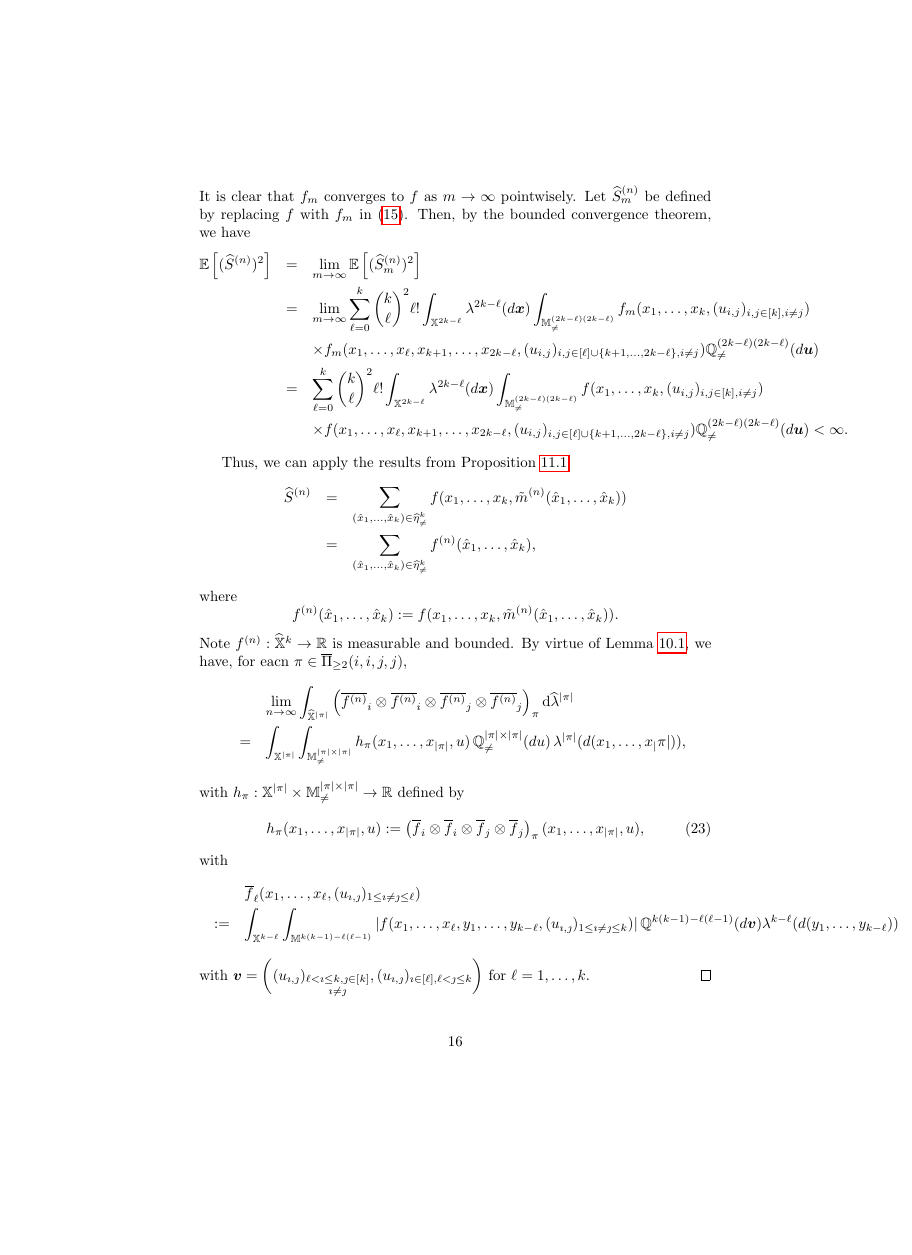
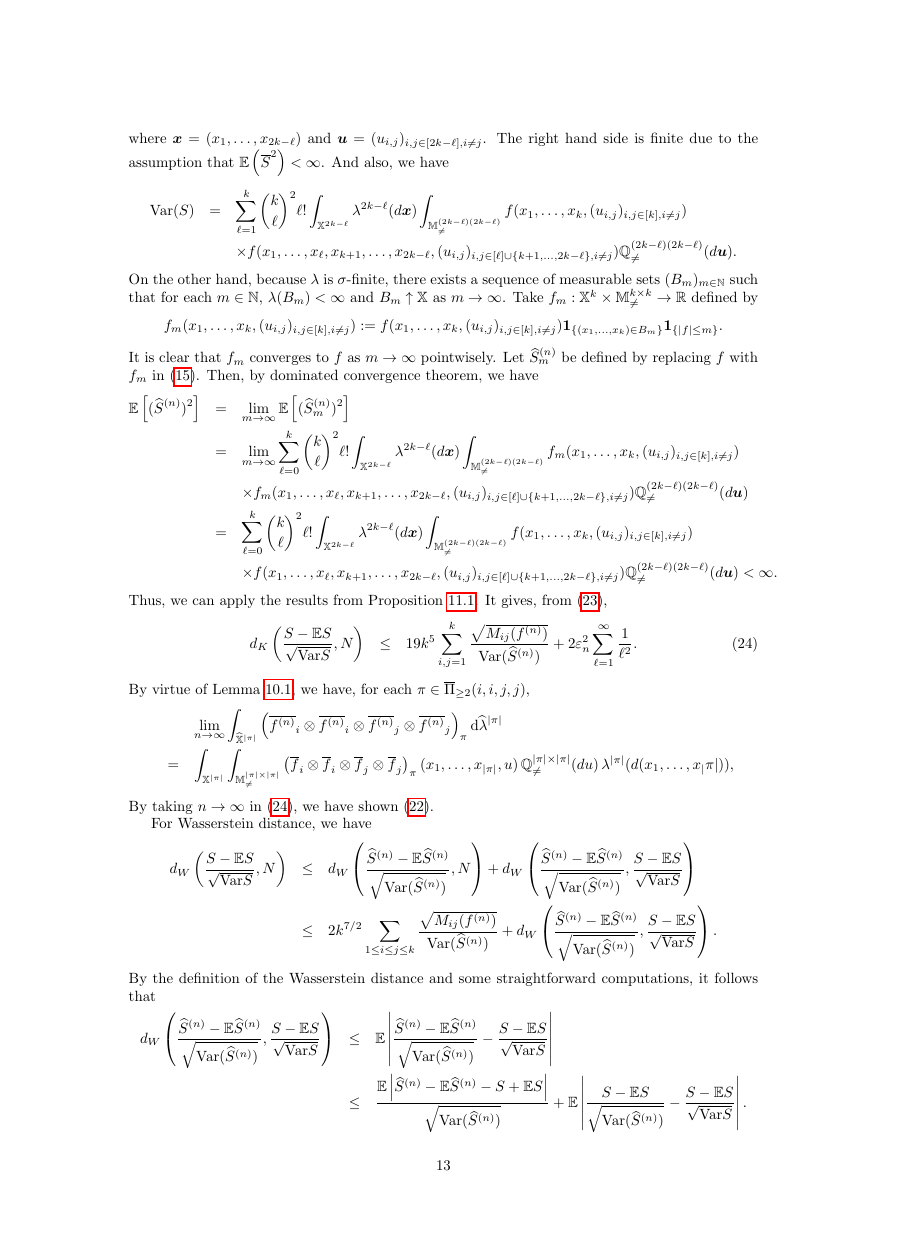
Before and after one commit to xiao-zong/RCM, a LaTeX document (m.tex): page 16 of 18 before the commit and page 13 of 14 after it, the shorter picture padded with empty space. Compiled offline with pdfLaTeX.

Commit message:
5 Aug version 1.

```diff
--- a/m.tex
+++ b/m.tex
@@ -1,5 +1,6 @@
 \documentclass{article}
 \usepackage{graphicx} % Required for inserting images
+\usepackage[a4paper, margin=1.2in]{geometry}
 \usepackage{amsmath,amssymb,amsthm,bm}
 \usepackage{hyperref}
 
@@ -593,13 +611,17 @@ First of all, by the multivariate Mecke formula, we have
     &=&\sum_{\ell=0}^k{k\choose\ell}^2\ell!\int_{\mathbb{X}^{2k-\ell}}\lambda^{2k-\ell}(d\bm{x})\int_{\mathbb{M}^{(2k-\ell)(2k-\ell)}_{\neq}}f(x_1,\hdots,x_k, (u_{i,j})_{i,j\in[k], i\neq j})\\
     &&\times f(x_1,\hdots,x_{\ell},x_{k+1},\dots,x_{2k-\ell}, (u_{i,j})_{i,j\in[\ell]\cup\{k+1,\dots,2k-\ell\}, i\neq j})\mathbb{Q}_{\neq}^{(2k-\ell)(2k-\ell)}(d\bm{u}),
 \end{eqnarray*}
-where $\bm{x}=(x_1,\hdots,x_{2k-\ell})$ and $\bm{u}=(u_{i,j})_{i,j\in[2k-\ell], i\neq j}$. The right hand side is finite due to the assumption that $\E\left(\overline{S}^2\right)<\infty$.
+where $\bm{x}=(x_1,\hdots,x_{2k-\ell})$ and $\bm{u}=(u_{i,j})_{i,j\in[2k-\ell], i\neq j}$. The right hand side is finite due to the assumption that $\E\left(\overline{S}^2\right)<\infty$. And also, we have
+\begin{eqnarray*}
+\Var(S)&=&\sum_{\ell=1}^k{k\choose\ell}^2\ell!\int_{\mathbb{X}^{2k-\ell}}\lambda^{2k-\ell}(d\bm{x})\int_{\mathbb{M}^{(2k-\ell)(2k-\ell)}_{\neq}}f(x_1,\hdots,x_k, (u_{i,j})_{i,j\in[k], i\neq j})\\
+    &&\times f(x_1,\hdots,x_{\ell},x_{k+1},\dots,x_{2k-\ell}, (u_{i,j})_{i,j\in[\ell]\cup\{k+1,\dots,2k-\ell\}, i\neq j})\mathbb{Q}_{\neq}^{(2k-\ell)(2k-\ell)}(d\bm{u}).
+\end{eqnarray*}
 On the other hand, because $\lambda$ is $\sigma$-finite, there exists a sequence of measurable sets $(B_m)_{m\in\mathbb{N}}$ such that for each $m\in\mathbb{N}$, $\lambda(B_m)<\infty$ and $ B_m\uparrow\mathbb{X}$ as $m\to\infty$. Take $f_m:\mathbb{X}^k\times \mathbb{M}^{k\times k}_{\neq}\to\mathbb{R}$ defined by
 \begin{equation*}
 f_m(x_1,\hdots,x_k, (u_{i,j})_{i,j\in[k], i\neq j}):=f(x_1,\hdots,x_k, (u_{i,j})_{i,j\in[k], i\neq j})\mathbf{1}_{\{(x_1,\hdots,x_k)\in B_m\}}\mathbf{1}_{\{|f|\le m\}}.
 \end{equation*}
 It is clear that $f_m$ converges to $f$ as $m\to\infty$ pointwisely.
-Let $\widehat{S}^{(n)}_m$ be defined by replacing $f$ with $f_m$ in \eqref{Ustat1}. Then, by the bounded convergence theorem, we have
+Let $\widehat{S}^{(n)}_m$ be defined by replacing $f$ with $f_m$ in \eqref{Ustat1}. Then, by dominated convergence theorem, we have
 \begin{eqnarray*}
 \E\left[(\widehat{S}^{(n)})^2\right]&=&\lim_{m\to\infty}\E\left[(\widehat{S}^{(n)}_m)^2\right]\\
 &=&\lim_{m\to\infty}\sum_{\ell=0}^k{k\choose\ell}^2\ell!\int_{\mathbb{X}^{2k-\ell}}\lambda^{2k-\ell}(d\bm{x})\int_{\mathbb{M}^{(2k-\ell)(2k-\ell)}_{\neq}}f_m(x_1,\hdots,x_k, (u_{i,j})_{i,j\in[k], i\neq j})\\
@@ -607,32 +629,28 @@ Let $\widehat{S}^{(n)}_m$ be defined by replacing $f$ with $f_m$ in \eqref{Ustat
     &=&\sum_{\ell=0}^k{k\choose\ell}^2\ell!\int_{\mathbb{X}^{2k-\ell}}\lambda^{2k-\ell}(d\bm{x})\int_{\mathbb{M}^{(2k-\ell)(2k-\ell)}_{\neq}}f(x_1,\hdots,x_k, (u_{i,j})_{i,j\in[k], i\neq j})\\
     &&\times f(x_1,\hdots,x_{\ell},x_{k+1},\dots,x_{2k-\ell}, (u_{i,j})_{i,j\in[\ell]\cup\{k+1,\dots,2k-\ell\}, i\neq j})\mathbb{Q}_{\neq}^{(2k-\ell)(2k-\ell)}(d\bm{u})<\infty.
 \end{eqnarray*}
-
-Thus, we can apply the results from Proposition~\ref{normalU-1}.
-\begin{eqnarray*}
-    \widehat{S}^{(n)}&=&\sum_{(\hat{x}_1,\hdots,\hat{x}_k)\in\widehat{\eta}^k_{\neq}} f(x_1,\hdots,x_k, \tilde{m}^{(n)}(\hat{x}_1,\hdots,\hat{x}_k))\\
-    &=&\sum_{(\hat{x}_1,\hdots,\hat{x}_k)\in\widehat{\eta}^k_{\neq}}f^{(n)}(\hat{x}_1,\hdots,\hat{x}_k),
-\end{eqnarray*}
-where
-$$f^{(n)}(\hat{x}_1,\hdots,\hat{x}_k):=f(x_1,\hdots,x_k, \tilde{m}^{(n)}(\hat{x}_1,\hdots,\hat{x}_k)).$$
-Note $f^{(n)}:\widehat{\mathbb{X}}^k\to \R$ is measurable and bounded. By virtue of Lemma~\ref{lma1}, we have, for eacn $\pi\in\overline{\Pi}_{\ge2}(i,i,j,j)$,
+Thus, we can apply the results from Proposition~\ref{normalU-1}. It gives, from \eqref{inequ-1},
+\begin{eqnarray}
+d_K\left(\frac{S-\E S}{\sqrt{\Var S}},N\right)&\le& 19k^5\sum_{i,j=1}^k\frac{\sqrt{M_{ij}(f^{(n)})}}{\Var(\widehat{S}^{(n)})}+2\varepsilon_n^2 \sum_{\ell=1}^\infty \frac{1}{\ell^2}.\label{inequa-2}
+\end{eqnarray}
+By virtue of Lemma~\ref{lma1}, we have, for each $\pi\in\overline{\Pi}_{\ge2}(i,i,j,j)$,
 \begin{eqnarray*}
 &&\lim_{n\to\infty}\int_{\widehat{\mathbb{X}}^{|\pi|}}\left(\overline{f^{(n)}}_i\otimes\overline{f^{(n)}}_i\otimes\overline{f^{(n)}}_j\otimes\overline{f^{(n)}}_j\right)_{\pi}\mathrm{d}\widehat{\lambda}^{|\pi|}\\
-&=&\int_{\mathbb{X}^{|\pi|}} \int_{\mathbb{M}^{|\pi|\times |\pi|}_{\neq}} h_{\pi}(x_1,\hdots,x_{|\pi|}, u) \, \mathbb{Q}_{\neq}^{|\pi|\times |\pi|}(du) \, \lambda^{|\pi|}(d(x_1,\hdots,x_|\pi|)),
+&=&\int_{\mathbb{X}^{|\pi|}} \int_{\mathbb{M}^{|\pi|\times |\pi|}_{\neq}} \left(\overline{f}_i\otimes\overline{f}_i\otimes\overline{f}_j\otimes\overline{f}_j\right)_{\pi}(x_1,\hdots,x_{|\pi|}, u) \, \mathbb{Q}_{\neq}^{|\pi|\times |\pi|}(du) \, \lambda^{|\pi|}(d(x_1,\hdots,x_|\pi|)),
 \end{eqnarray*}
-with $h_{\pi}:\mathbb{X}^{|\pi|}\times \mathbb{M}^{|\pi|\times |\pi|}_{\neq}\to\R$ defined by
-\begin{equation}
-h_{\pi}(x_1,\hdots,x_{|\pi|}, u):=\left(\overline{f}_i\otimes\overline{f}_i\otimes\overline{f}_j\otimes\overline{f}_j\right)_{\pi}(x_1,\hdots,x_{|\pi|}, u),
-\end{equation}
-with
+By taking $n\to\infty$ in \eqref{inequa-2}, we have shown \eqref{norbound-2}.
+
+For Wasserstein distance, we have
 \begin{eqnarray*}
-    &&\overline{f}_{\ell}(x_1,\dots,x_{\ell},(u_{\imath,\jmath})_{1\le\imath\ne\jmath\le\ell})\\
-    &:=&\int_{\mathbb{X}^{k-\ell}}\int_{\mathbb{M}^{k(k-1)-\ell(\ell-1)}}\left\vert f(x_1,\dots,x_{\ell},y_1,\dots,y_{k-\ell},(u_{\imath,\jmath})_{1\le\imath\ne\jmath\le k})\right\vert\mathbb{Q}^{k(k-1)-\ell(\ell-1)}(d\bm{v})\lambda^{k-\ell}(d(y_1,\dots,y_{k-\ell}))
+d_W\left(\frac{S-\E S}{\sqrt{\Var S}},N\right)&\le&d_W\left(\frac{\widehat{S}^{(n)}-\E \widehat{S}^{(n)}}{\sqrt{\Var(\widehat{S}^{(n)})}},N\right)+d_W\left(\frac{\widehat{S}^{(n)}-\E \widehat{S}^{(n)}}{\sqrt{\Var(\widehat{S}^{(n)})}},\frac{S-\E S}{\sqrt{\Var S}}\right)\\
+&\le&2k^{7/2}\sum_{1\le i\le j\le k}\frac{\sqrt{M_{ij}(f^{(n)})}}{\Var(\widehat{S}^{(n)})}+d_W\left(\frac{\widehat{S}^{(n)}-\E \widehat{S}^{(n)}}{\sqrt{\Var(\widehat{S}^{(n)})}},\frac{S-\E S}{\sqrt{\Var S}}\right).
 \end{eqnarray*}
-with $\bm{v}=\left((u_{\imath,\jmath})_{\substack{\ell<\imath\le k,\jmath\in[k]\\\imath\ne\jmath}},(u_{\imath,\jmath})_{\imath\in[\ell],\ell<\jmath\le k}\right)$ for $\ell=1,\dots,k$.
-% \begin{eqnarray*}
-%     M_{ij}(f^{(n)})=\sum_{\pi\in\overline{\Pi}_{\ge2}(i,i,j,j)}\int_{\widehat{\mathbb{X}}^{|\pi|}}\left(\overline{f^{(n)}}_i\otimes\overline{f^{(n)}}_i\otimes\overline{f^{(n)}}_j\otimes\overline{f^{(n)}}_j\right)_{\pi}\mathrm{d}\widehat{\lambda}^{|\pi|}
-% \end{eqnarray*}
+By the definition of the Wasserstein distance and some straightforward computations, it follows that
+\begin{eqnarray*}
+   d_W\left(\frac{\widehat{S}^{(n)}-\E \widehat{S}^{(n)}}{\sqrt{\Var(\widehat{S}^{(n)})}},\frac{S-\E S}{\sqrt{\Var S}}\right)&\le&\E\left|\frac{\widehat{S}^{(n)}-\E \widehat{S}^{(n)}}{\sqrt{\Var(\widehat{S}^{(n)})}}-\frac{S-\E S}{\sqrt{\Var S}}\right|\\
+   &\le&\frac{\E\left|\widehat{S}^{(n)}-\E \widehat{S}^{(n)}-S+\E S\right|}{\sqrt{\Var(\widehat{S}^{(n)})}}+\E\left|\frac{S-\E S}{\sqrt{\Var(\widehat{S}^{(n)})}}-\frac{S-\E S}{\sqrt{\Var S}}\right|.
+\end{eqnarray*}
+Because of the convergence of $(\widehat{S}^{(n)})_{n\in\mathbb{N}}$ to $S$ in $L^1(\IP)$ and $L^2(\IP)$, the right side vanishes for $n\to\infty$, and we obtain \eqref{norbound-1}.
 \end{proof}
 \bibliographystyle{apalike}
 \bibliography{lit}
```
Also changed, not shown: m.tex (33 more changed lines).
